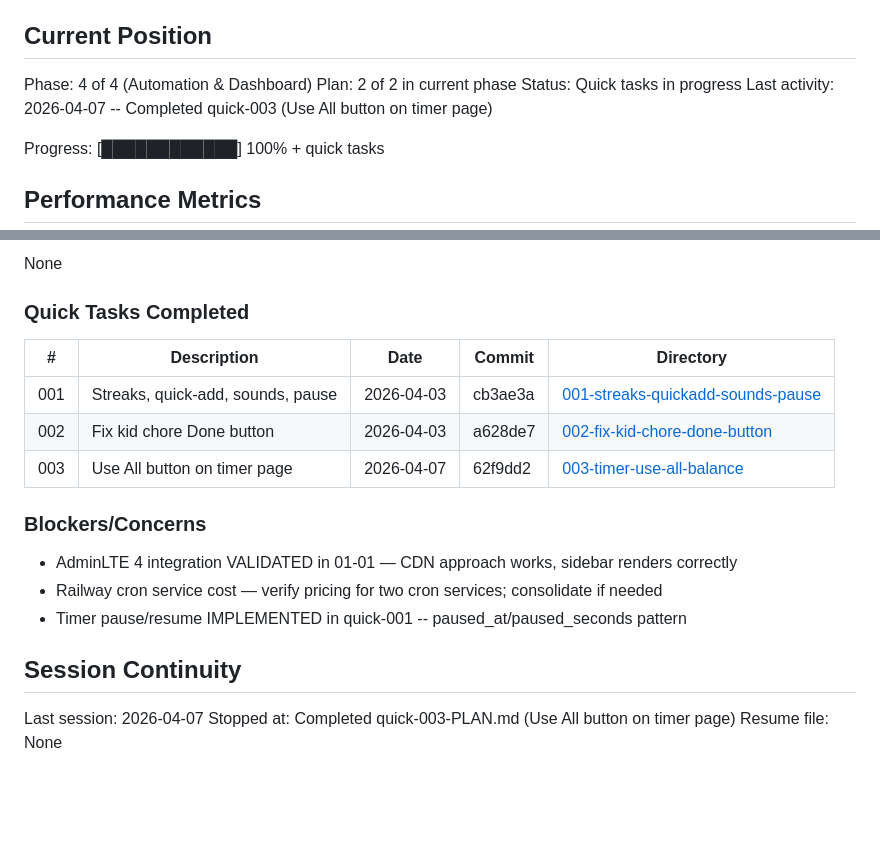
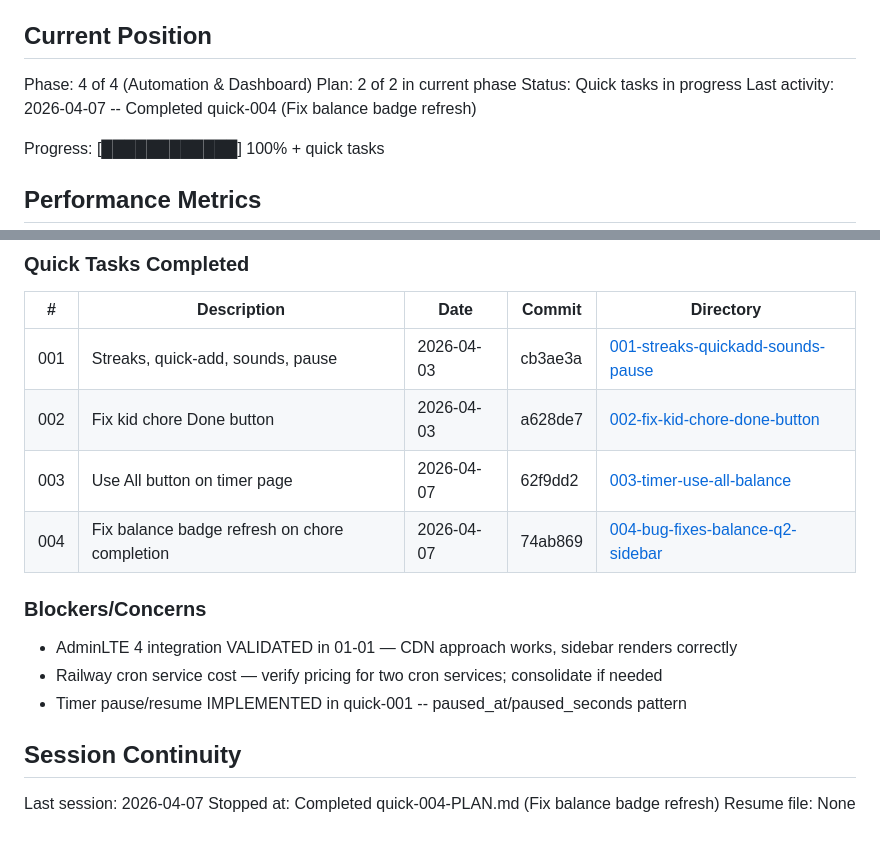
Before and after one commit to itlacey/chorebank, a Markdown page: .planning/STATE.md, 2 parts joined by grey strips. Drawn GitHub-style; blank space fills up the shorter version.

Commit message:
docs(quick-004): complete balance badge refresh fix plan
Tasks completed: 1/1
- Add HTMX balance badge refresh on chore completion

SUMMARY: .planning/quick/004-bug-fixes-balance-q2-sidebar/004-SUMMARY.md

Co-Authored-By: Claude Opus 4.6 (1M context) <noreply@anthropic.com>

```diff
--- a/.planning/STATE.md
+++ b/.planning/STATE.md
@@ -12,7 +12,7 @@ See: .planning/PROJECT.md (updated 2026-03-31)
 Phase: 4 of 4 (Automation & Dashboard)
 Plan: 2 of 2 in current phase
 Status: Quick tasks in progress
-Last activity: 2026-04-07 -- Completed quick-003 (Use All button on timer page)
+Last activity: 2026-04-07 -- Completed quick-004 (Fix balance badge refresh)
 
 Progress: [████████████] 100% + quick tasks
 
@@ -95,6 +95,7 @@ None
 | 001 | Streaks, quick-add, sounds, pause | 2026-04-03 | cb3ae3a | [001-streaks-quickadd-sounds-pause](./quick/001-streaks-quickadd-sounds-pause/) |
 | 002 | Fix kid chore Done button | 2026-04-03 | a628de7 | [002-fix-kid-chore-done-button](./quick/002-fix-kid-chore-done-button/) |
 | 003 | Use All button on timer page | 2026-04-07 | 62f9dd2 | [003-timer-use-all-balance](./quick/003-timer-use-all-balance/) |
+| 004 | Fix balance badge refresh on chore completion | 2026-04-07 | 74ab869 | [004-bug-fixes-balance-q2-sidebar](./quick/004-bug-fixes-balance-q2-sidebar/) |
 
 ### Blockers/Concerns
 
@@ -105,5 +106,5 @@ None
 ## Session Continuity
 
 Last session: 2026-04-07
-Stopped at: Completed quick-003-PLAN.md (Use All button on timer page)
+Stopped at: Completed quick-004-PLAN.md (Fix balance badge refresh)
 Resume file: None
```
Also changed, not shown: 1 other file.
